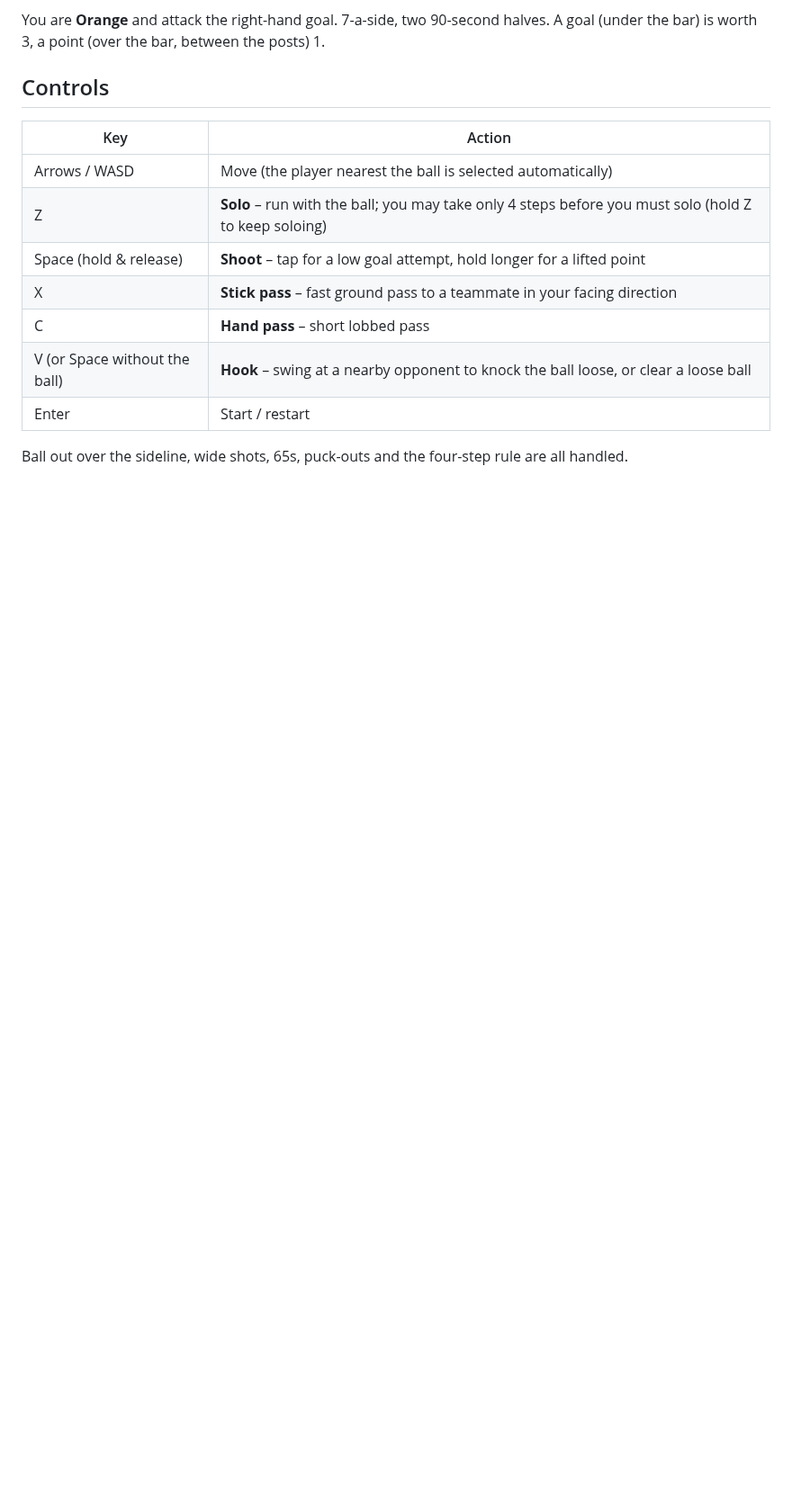
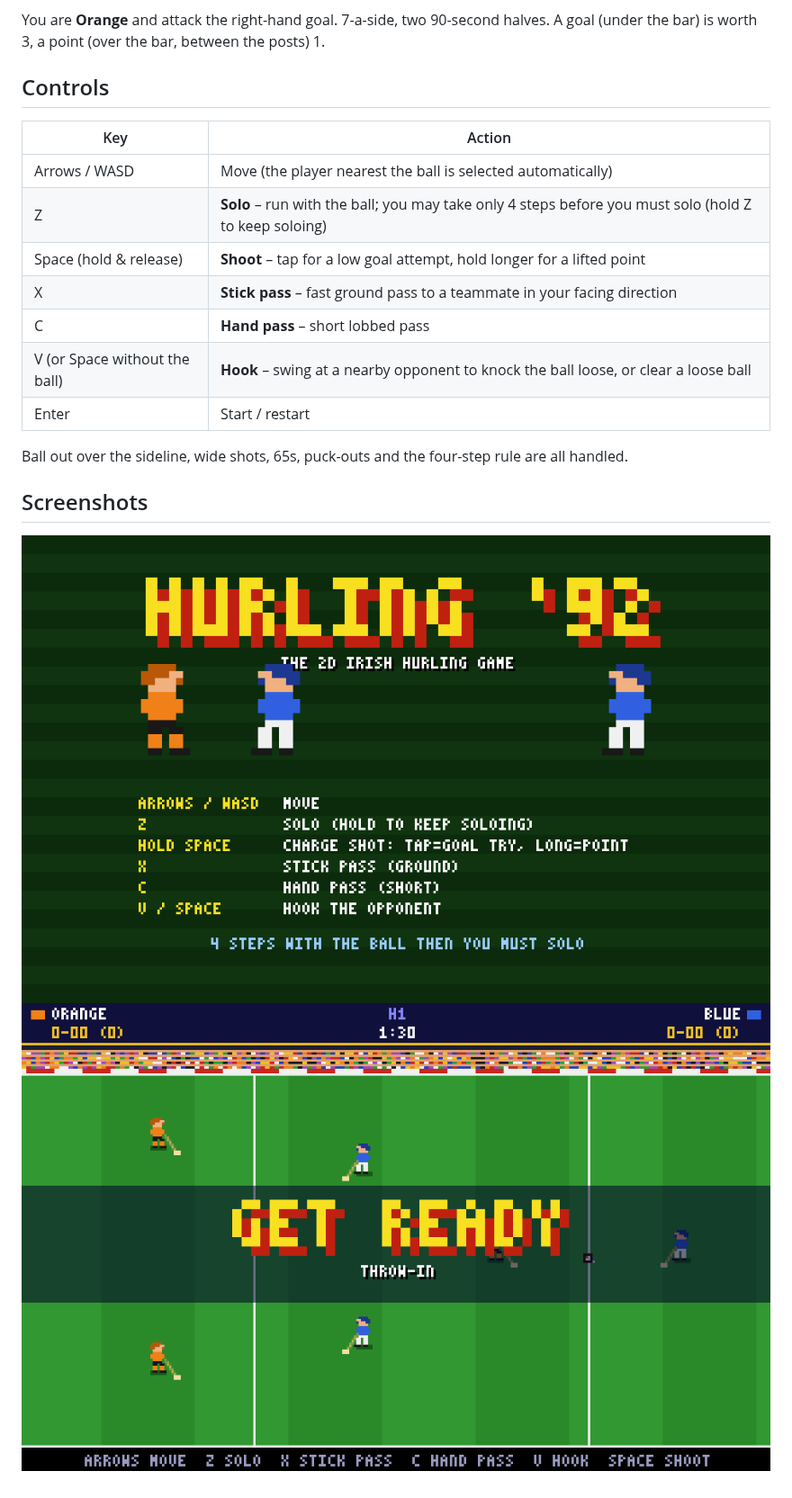
Before and after one commit to Jibboo41/2d-hurling, a Markdown page: README.md, the part around the change. Shown at 90% size. Rendered like a GitHub page; pictures changed too: screenshots/match.png (added), screenshots/title.png (added); blank space fills up the shorter version.

Commit message:
Add screenshots to repo and README
Co-authored-by: Jibboo41 <20841326+Jibboo41@users.noreply.github.com>

```diff
--- a/README.md
+++ b/README.md
@@ -28,3 +28,8 @@ A goal (under the bar) is worth 3, a point (over the bar, between the posts) 1.
 | Enter | Start / restart |
 
 Ball out over the sideline, wide shots, 65s, puck-outs and the four-step rule are all handled.
+
+## Screenshots
+
+![Title screen](screenshots/title.png)
+![Match kick-off](screenshots/match.png)
```
